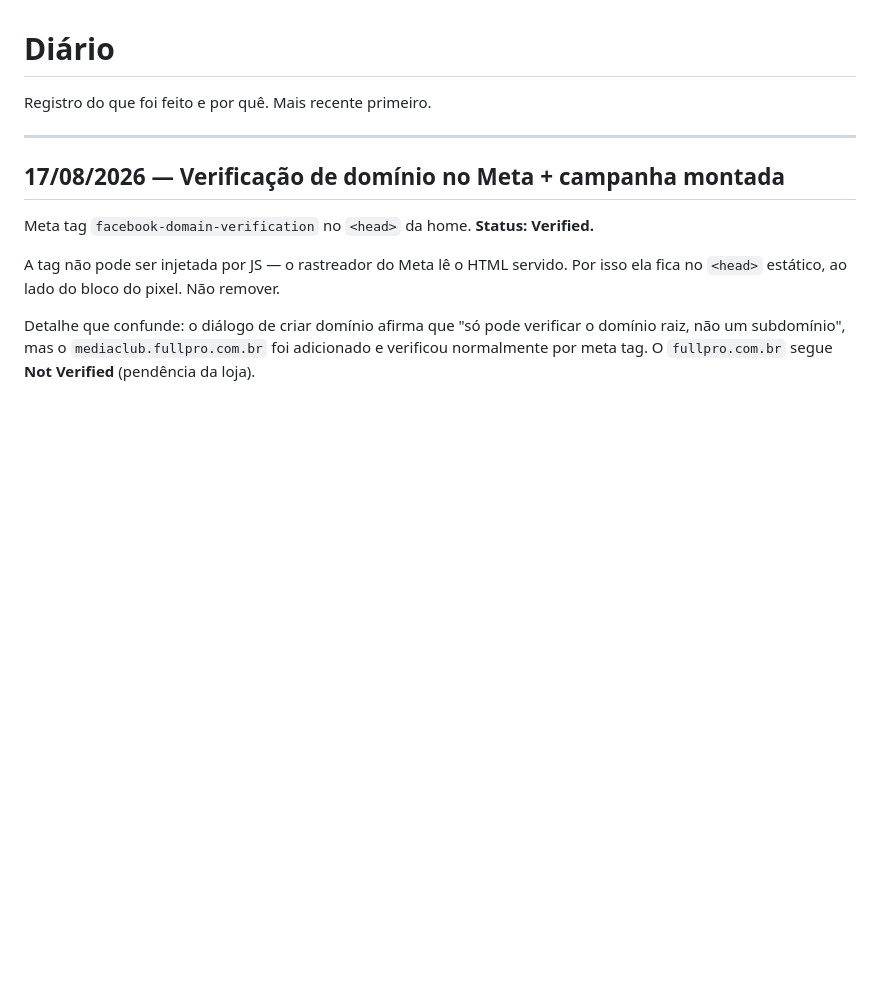
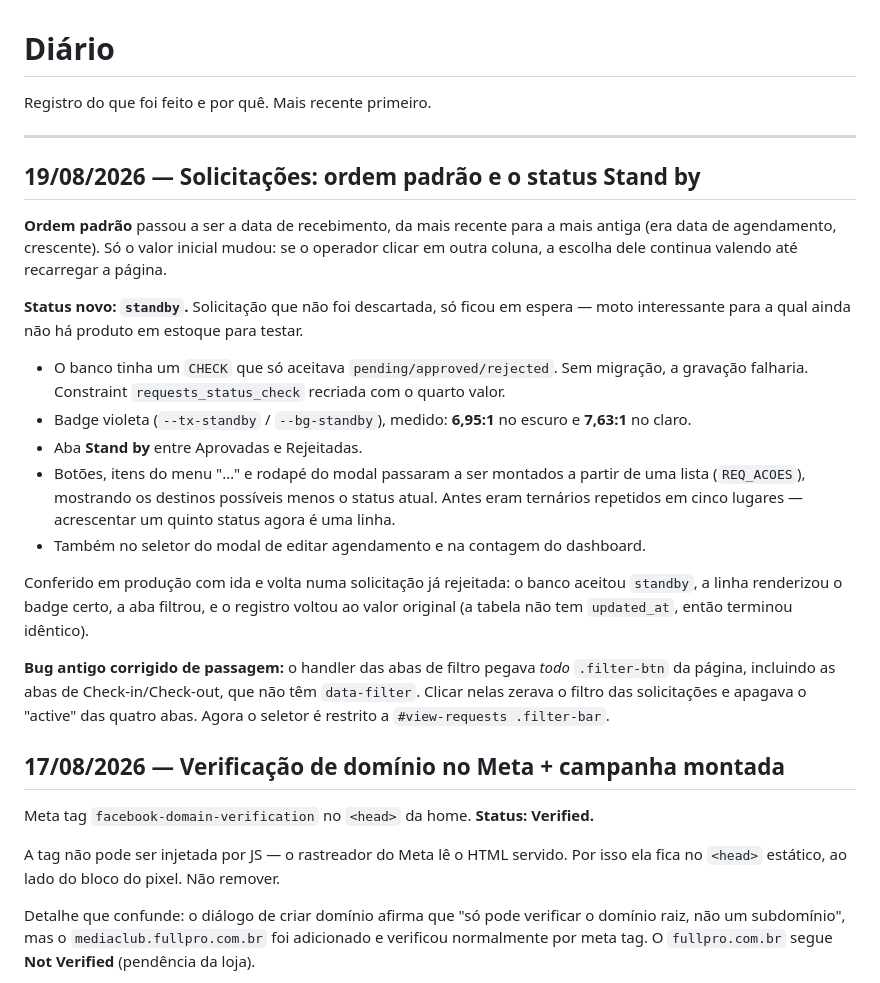
Before and after one commit to harryfullpro/fullpro-mediaclub, a Markdown page: docs/diario.md, the part around the change. Drawn GitHub-style; blank space fills up the shorter version.

Commit message:
Documenta a ordem padrao e o status Stand by das solicitacoes

```diff
--- a/docs/diario.md
+++ b/docs/diario.md
@@ -3,6 +3,34 @@
 Registro do que foi feito e por quê. Mais recente primeiro.
 
 ---
+
+## 19/08/2026 — Solicitações: ordem padrão e o status Stand by
+
+**Ordem padrão** passou a ser a data de recebimento, da mais recente para a mais antiga
+(era data de agendamento, crescente). Só o valor inicial mudou: se o operador clicar em
+outra coluna, a escolha dele continua valendo até recarregar a página.
+
+**Status novo: `standby`.** Solicitação que não foi descartada, só ficou em espera — moto
+interessante para a qual ainda não há produto em estoque para testar.
+
+- O banco tinha um `CHECK` que só aceitava `pending/approved/rejected`. Sem migração, a
+  gravação falharia. Constraint `requests_status_check` recriada com o quarto valor.
+- Badge violeta (`--tx-standby` / `--bg-standby`), medido: **6,95:1** no escuro e
+  **7,63:1** no claro.
+- Aba **Stand by** entre Aprovadas e Rejeitadas.
+- Botões, itens do menu "…" e rodapé do modal passaram a ser montados a partir de uma
+  lista (`REQ_ACOES`), mostrando os destinos possíveis menos o status atual. Antes eram
+  ternários repetidos em cinco lugares — acrescentar um quinto status agora é uma linha.
+- Também no seletor do modal de editar agendamento e na contagem do dashboard.
+
+Conferido em produção com ida e volta numa solicitação já rejeitada: o banco aceitou
+`standby`, a linha renderizou o badge certo, a aba filtrou, e o registro voltou ao valor
+original (a tabela não tem `updated_at`, então terminou idêntico).
+
+**Bug antigo corrigido de passagem:** o handler das abas de filtro pegava *todo*
+`.filter-btn` da página, incluindo as abas de Check-in/Check-out, que não têm
+`data-filter`. Clicar nelas zerava o filtro das solicitações e apagava o "active" das
+quatro abas. Agora o seletor é restrito a `#view-requests .filter-bar`.
 
 ## 17/08/2026 — Verificação de domínio no Meta + campanha montada
 
```
Also changed, not shown: docs/contexto.md (+11 -0 lines).
